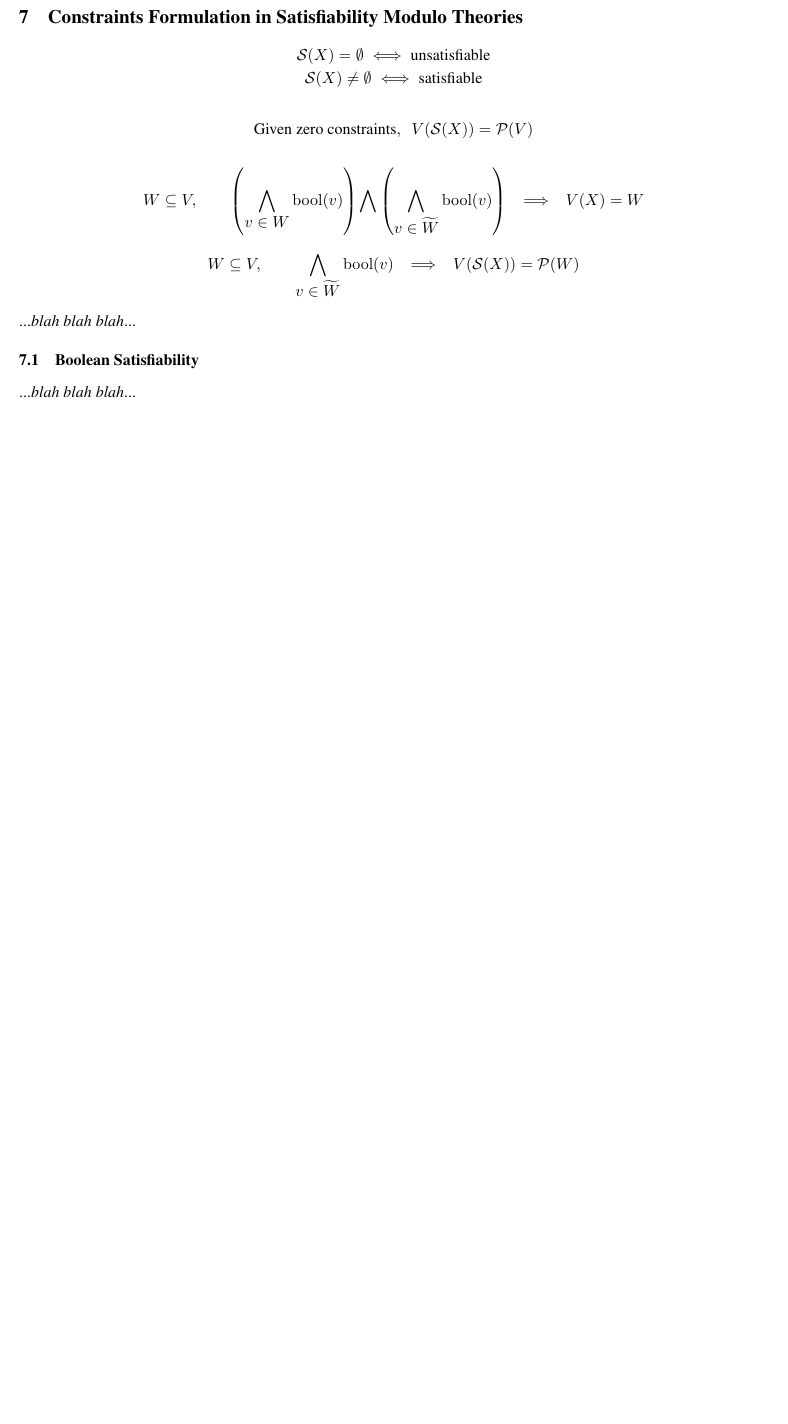
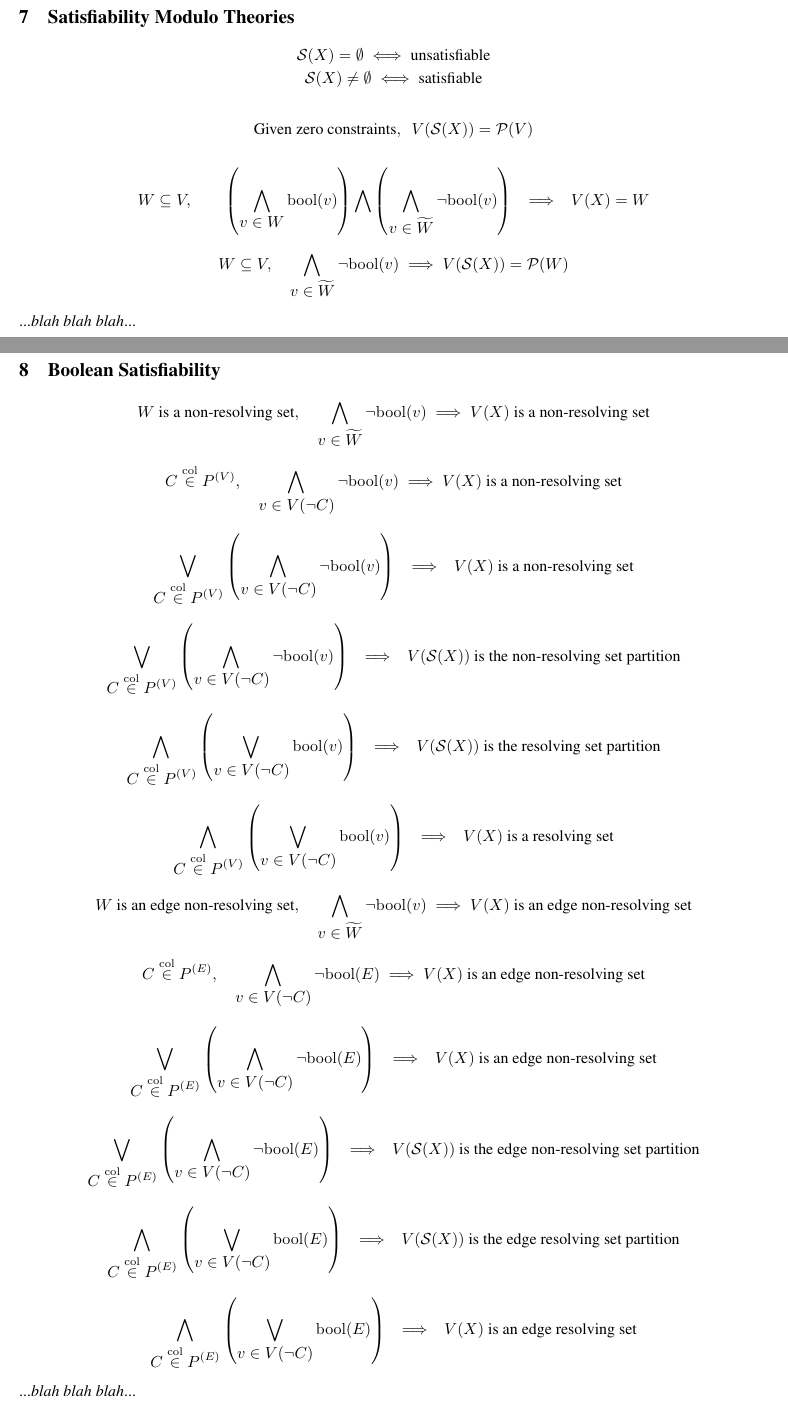
Before and after one commit to fikri-ajiwijaya/metric-dimension.tex, a LaTeX paper (src/main.tex): part of page 7 of 8 before the commit and two parts of pages 7 and 8 of 11 after it, the two joined at a grey line, cut so that both start at the same text, the shorter picture padded with empty space. Compiled offline with pdfLaTeX.

Commit message:
Construct boolean satisfiability constraint

```diff
--- a/src/main.tex
+++ b/src/main.tex
@@ -241,20 +241,45 @@
 	...\textit{blah blah blah}...
 
 	\clearpage
-	\section{Constraints Formulation in Satisfiability Modulo Theories}
+	\section{Satisfiability Modulo Theories}
 
 	\[ \mathcal{S}(X) = \emptyset \iff \text{unsatisfiable} \]
 	\[ \mathcal{S}(X) \neq \emptyset \iff \text{satisfiable} \]
 
 	\[ \text{Given zero constraints},\enspace V(\mathcal{S}(X)) = \mathcal{P}(V) \]
 
-	\[ W \subseteq V,\qquad \combine{\left(}{\bigwedge \limits_{\displaystyle v \in W} \mathrm{bool}(v)}{\right)}{\bigwedge}{\left(}{\bigwedge \limits_{\displaystyle v \in \widetilde{W}} \mathrm{bool}(v)}{\right)}\enspace \implies\enspace V(X) = W \]
+	\[ W \subseteq V,\qquad \combine{\left(}{\bigwedge \limits_{\displaystyle v \in W} \mathrm{bool}(v)}{\right)}{\bigwedge}{\left(}{\bigwedge \limits_{\displaystyle v \in \widetilde{W}} \neg \mathrm{bool}(v)}{\right)}\enspace \implies\enspace V(X) = W \]
 
-	\[ W \subseteq V,\qquad \bigwedge \limits_{\displaystyle v \in \widetilde{W}} \mathrm{bool}(v)\enspace \implies\enspace V(\mathcal{S}(X)) = \mathcal{P}(W) \]
+	\[ W \subseteq V,\quad \bigwedge \limits_{\displaystyle v \in \widetilde{W}} \neg \mathrm{bool}(v) \implies V(\mathcal{S}(X)) = \mathcal{P}(W) \]
 
 	...\textit{blah blah blah}...
 
-	\subsection{Boolean Satisfiability}
+	\clearpage
+	\section{Boolean Satisfiability}
+
+	\[ W \text{ is a non-resolving set},\quad \bigwedge \limits_{\displaystyle v \in \widetilde{W}} \neg \mathrm{bool}(v) \implies V(X) \text{ is a non-resolving set} \]
+
+	\[ C \overset{\mathrm{col}}{\in} P^{(V)},\quad \bigwedge \limits_{\displaystyle v \in V(\neg C)} \neg \mathrm{bool}(v) \implies V(X) \text{ is a non-resolving set} \]
+
+	\[ \bigvee \limits_{\displaystyle C \overset{\mathrm{col}}{\in} P^{(V)}} \left( \bigwedge \limits_{\displaystyle v \in V(\neg C)} \neg \mathrm{bool}(v) \right)\enspace \implies\enspace V(X) \text{ is a non-resolving set} \]
+
+	\[ \bigvee \limits_{\displaystyle C \overset{\mathrm{col}}{\in} P^{(V)}} \left( \bigwedge \limits_{\displaystyle v \in V(\neg C)} \neg \mathrm{bool}(v) \right)\enspace \implies\enspace V(\mathcal{S}(X)) \text{ is the non-resolving set partition} \]
+
+	\[ \bigwedge \limits_{\displaystyle C \overset{\mathrm{col}}{\in} P^{(V)}} \left( \bigvee \limits_{\displaystyle v \in V(\neg C)} \mathrm{bool}(v) \right)\enspace \implies\enspace V(\mathcal{S}(X)) \text{ is the resolving set partition} \]
+
+	\[ \bigwedge \limits_{\displaystyle C \overset{\mathrm{col}}{\in} P^{(V)}} \left( \bigvee \limits_{\displaystyle v \in V(\neg C)} \mathrm{bool}(v) \right)\enspace \implies\enspace V(X) \text{ is a resolving set} \]
+
+	\[ W \text{ is an edge non-resolving set},\quad \bigwedge \limits_{\displaystyle v \in \widetilde{W}} \neg \mathrm{bool}(v) \implies V(X) \text{ is an edge non-resolving set} \]
+
+	\[ C \overset{\mathrm{col}}{\in} P^{(E)},\quad \bigwedge \limits_{\displaystyle v \in V(\neg C)} \neg \mathrm{bool}(E) \implies V(X) \text{ is an edge non-resolving set} \]
+
+	\[ \bigvee \limits_{\displaystyle C \overset{\mathrm{col}}{\in} P^{(E)}} \left( \bigwedge \limits_{\displaystyle v \in V(\neg C)} \neg \mathrm{bool}(E) \right)\enspace \implies\enspace V(X) \text{ is an edge non-resolving set} \]
+
+	\[ \bigvee \limits_{\displaystyle C \overset{\mathrm{col}}{\in} P^{(E)}} \left( \bigwedge \limits_{\displaystyle v \in V(\neg C)} \neg \mathrm{bool}(E) \right)\enspace \implies\enspace V(\mathcal{S}(X)) \text{ is the edge non-resolving set partition} \]
+
+	\[ \bigwedge \limits_{\displaystyle C \overset{\mathrm{col}}{\in} P^{(E)}} \left( \bigvee \limits_{\displaystyle v \in V(\neg C)} \mathrm{bool}(E) \right)\enspace \implies\enspace V(\mathcal{S}(X)) \text{ is the edge resolving set partition} \]
+
+	\[ \bigwedge \limits_{\displaystyle C \overset{\mathrm{col}}{\in} P^{(E)}} \left( \bigvee \limits_{\displaystyle v \in V(\neg C)} \mathrm{bool}(E) \right)\enspace \implies\enspace V(X) \text{ is an edge resolving set} \]
 
 	...\textit{blah blah blah}...
 
```
Also changed, not shown: src/main.tex (6 more changed lines).
